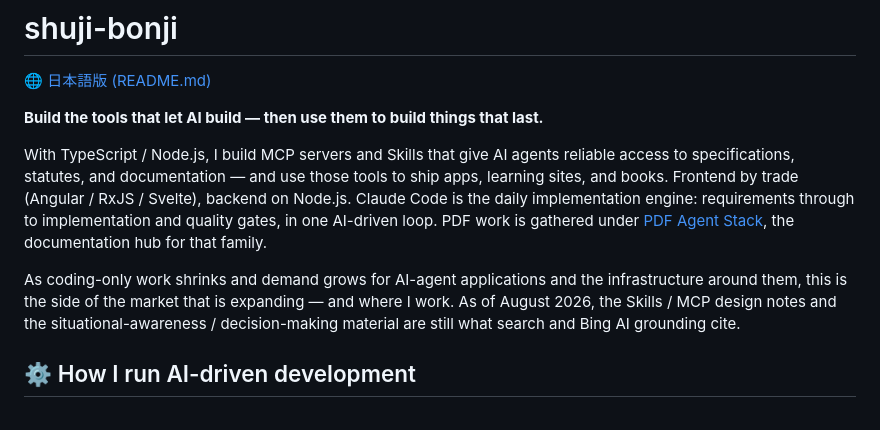
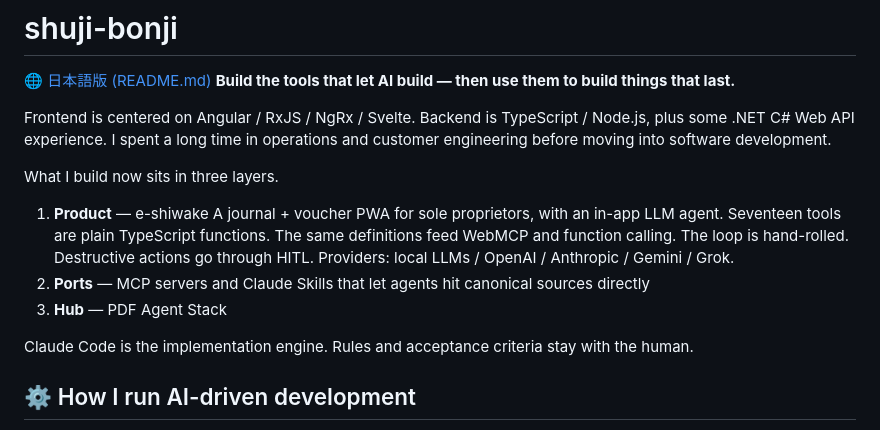
Before and after one commit to shuji-bonji/shuji-bonji, a Markdown page: README.en.md, the part around the change. Rendered like a GitHub page.

Commit message:
Update README with project details and tech stack
Expanded on the project's technology stack and added details about current projects and development approach.

```diff
--- a/README.en.md
+++ b/README.en.md
@@ -1,12 +1,22 @@
 # shuji-bonji
 
 🌐 [日本語版 (README.md)](./README.md)
-
 **Build the tools that let AI build — then use them to build things that last.**
 
-With TypeScript / Node.js, I build MCP servers and Skills that give AI agents reliable access to specifications, statutes, and documentation — and use those tools to ship apps, learning sites, and books. Frontend by trade (Angular / RxJS / Svelte), backend on Node.js. Claude Code is the daily implementation engine: requirements through to implementation and quality gates, in one AI-driven loop. PDF work is gathered under [PDF Agent Stack](https://shuji-bonji.github.io/pdf-agent-stack/), the documentation hub for that family.
+Frontend is centered on Angular / RxJS / NgRx / Svelte.
+Backend is TypeScript / Node.js, plus some .NET C# Web API experience.
+I spent a long time in operations and customer engineering before moving into software development.
 
-As coding-only work shrinks and demand grows for AI-agent applications and the infrastructure around them, this is the side of the market that is expanding — and where I work. As of August 2026, the Skills / MCP design notes and the situational-awareness / decision-making material are still what search and Bing AI grounding cite.
+What I build now sits in three layers.
+
+1. **Product** — e-shiwake
+   A journal + voucher PWA for sole proprietors, with an in-app LLM agent.
+   Seventeen tools are plain TypeScript functions. The same definitions feed WebMCP and function calling.
+   The loop is hand-rolled. Destructive actions go through HITL. Providers: local LLMs / OpenAI / Anthropic / Gemini / Grok.
+2. **Ports** — MCP servers and Claude Skills that let agents hit canonical sources directly
+3. **Hub** — PDF Agent Stack
+
+Claude Code is the implementation engine. Rules and acceptance criteria stay with the human.
 
 ## ⚙️ How I run AI-driven development
 
```
